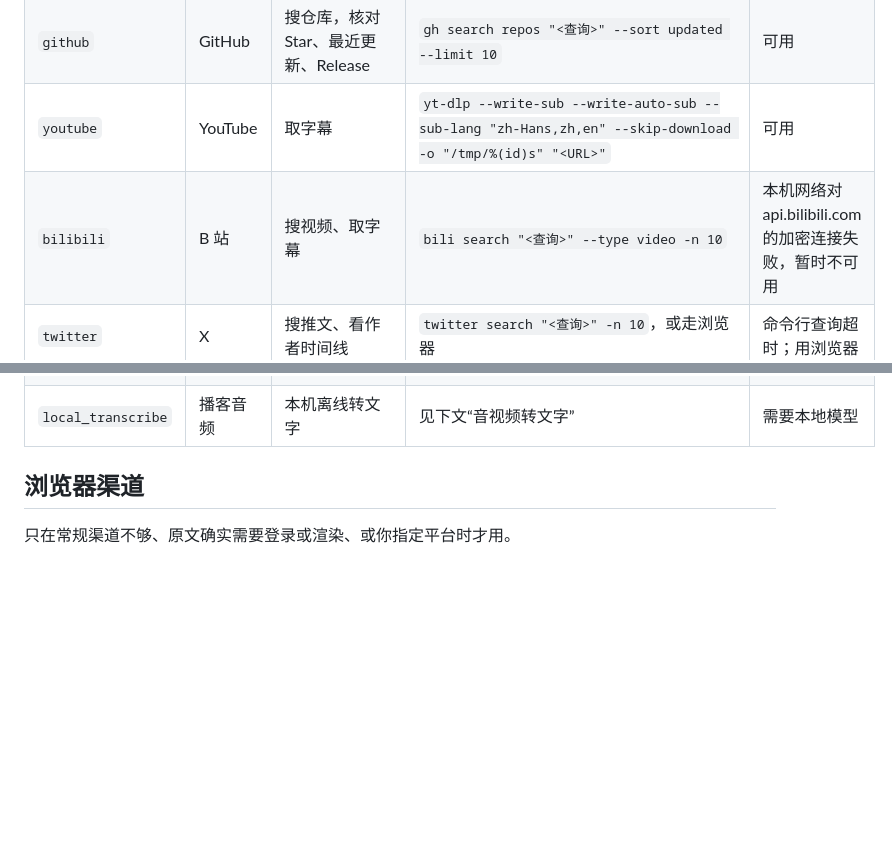
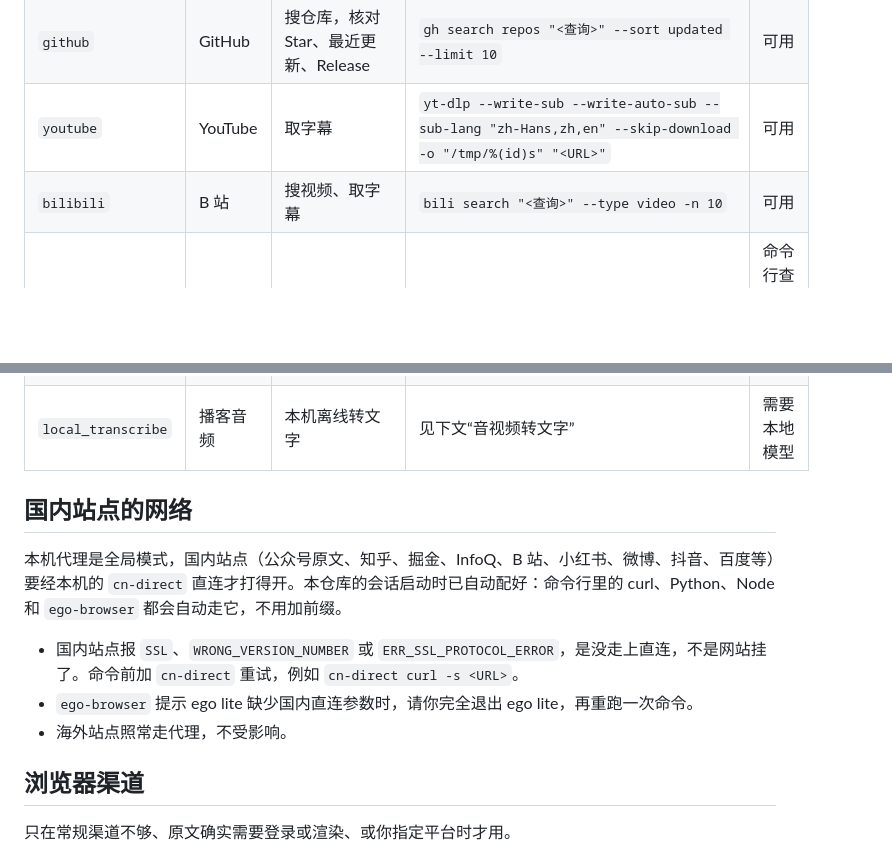
Before and after one commit to Stephen-creater/stephen-ai-hot-content-skill, a Markdown page: references/channels.md, 2 parts joined by grey strips. Rendered like a GitHub page; blank space fills up the shorter version.

Commit message:
取材手册：B 站渠道恢复可用，补充国内站点直连说明
本机代理全局模式下国内站点加密连接失败，现由本机 cn-direct 直连解决，会话启动时自动配置。channel_check --live 实测 bilibili 为 ok。

Co-Authored-By: Claude Opus 5 <noreply@anthropic.com>

```diff
--- a/references/channels.md
+++ b/references/channels.md
@@ -21,12 +21,20 @@
 | `exa_search` | 全网 | 按主题跨站搜长文、博客 | `mcporter call exa.web_search_exa query="<查询>" numResults=10` | 可用，结果中 SEO 内容多，要逐条看 |
 | `github` | GitHub | 搜仓库，核对 Star、最近更新、Release | `gh search repos "<查询>" --sort updated --limit 10` | 可用 |
 | `youtube` | YouTube | 取字幕 | `yt-dlp --write-sub --write-auto-sub --sub-lang "zh-Hans,zh,en" --skip-download -o "/tmp/%(id)s" "<URL>"` | 可用 |
-| `bilibili` | B 站 | 搜视频、取字幕 | `bili search "<查询>" --type video -n 10` | 本机网络对 api.bilibili.com 的加密连接失败，暂时不可用 |
+| `bilibili` | B 站 | 搜视频、取字幕 | `bili search "<查询>" --type video -n 10` | 可用 |
 | `twitter` | X | 搜推文、看作者时间线 | `twitter search "<查询>" -n 10`，或走浏览器 | 命令行查询超时；用浏览器 |
 | `v2ex` | V2EX | 热门帖、节点、帖子详情 | `curl -s https://www.v2ex.com/api/topics/hot.json` | 可用 |
 | `zhihu` | 知乎 | 搜索、读回答和专栏、看作者文章 | 见下文“知乎” | 需要浏览器登录态 |
 | `browser` | 需要登录或渲染的页面 | X、小红书、Reddit、知乎的搜索、详情、作者页 | `ego-browser`（隔离浏览器） | 可用 |
 | `local_transcribe` | 播客音频 | 本机离线转文字 | 见下文“音视频转文字” | 需要本地模型 |
+
+## 国内站点的网络
+
+本机代理是全局模式，国内站点（公众号原文、知乎、掘金、InfoQ、B 站、小红书、微博、抖音、百度等）要经本机的 `cn-direct` 直连才打得开。本仓库的会话启动时已自动配好：命令行里的 curl、Python、Node 和 `ego-browser` 都会自动走它，不用加前缀。
+
+- 国内站点报 `SSL`、`WRONG_VERSION_NUMBER` 或 `ERR_SSL_PROTOCOL_ERROR`，是没走上直连，不是网站挂了。命令前加 `cn-direct` 重试，例如 `cn-direct curl -s <URL>`。
+- `ego-browser` 提示 ego lite 缺少国内直连参数时，请你完全退出 ego lite，再重跑一次命令。
+- 海外站点照常走代理，不受影响。
 
 ## 浏览器渠道
 
```
